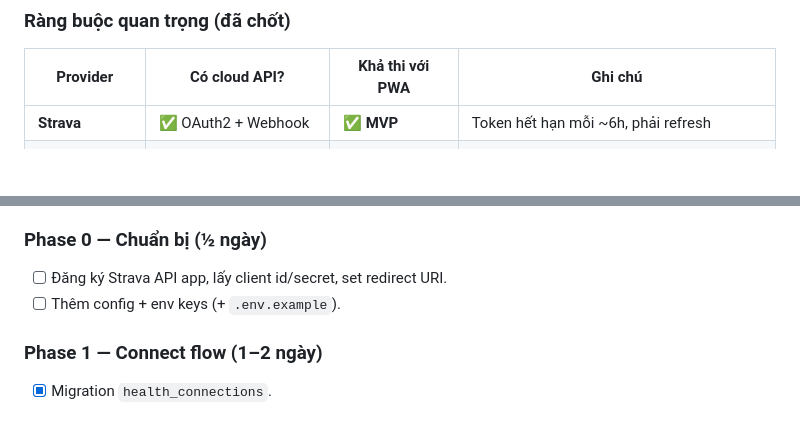
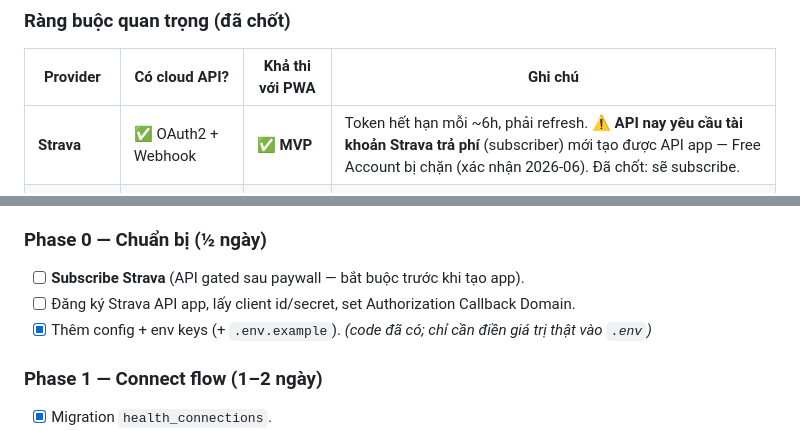
Before and after one commit to Michaelha1808/app-pt-client, a Markdown page: docs/SPEC-health-integration.md, 2 parts joined by grey strips. Drawn GitHub-style; blank space fills up the shorter version.

Commit message:
docs: cap nhat spec health (loai Apple Health, manual log la duong chinh, Strava can subscribe)
Co-Authored-By: Claude Opus 4.8 <noreply@anthropic.com>

```diff
--- a/docs/SPEC-health-integration.md
+++ b/docs/SPEC-health-integration.md
@@ -17,7 +17,7 @@
 ### Ràng buộc quan trọng (đã chốt)
 | Provider | Có cloud API? | Khả thi với PWA | Ghi chú |
 |---|---|---|---|
-| **Strava** | ✅ OAuth2 + Webhook | ✅ **MVP** | Token hết hạn mỗi ~6h, phải refresh |
+| **Strava** | ✅ OAuth2 + Webhook | ✅ **MVP** | Token hết hạn mỗi ~6h, phải refresh. ⚠️ **API nay yêu cầu tài khoản Strava trả phí** (subscriber) mới tạo được API app — Free Account bị chặn (xác nhận 2026-06). Đã chốt: sẽ subscribe. |
 | **Fitbit / Garmin** | ✅ OAuth2 | ✅ Phase sau | Kiến trúc gần giống Strava |
 | Apple Health | ❌ Không có server API | ❌ | Cần app native (HealthKit) — ngoài scope PWA |
 | Google Fit | ⚠️ REST đang deprecate | ❌ | Google đẩy sang Health Connect (native) |
@@ -235,8 +235,9 @@ STRAVA_WEBHOOK_VERIFY_TOKEN=
 > - ⬜ **Phase 0 (CUỐI CÙNG — khi có kinh phí):** đăng ký Strava app tại https://www.strava.com/settings/api, điền `STRAVA_*` trong `.env`, set webhook URL public (ngrok khi dev), `queue:work` + `schedule:work` (đã có sẵn service `queue`/`scheduler` trong docker-compose). Sau đó test live: kết nối → backfill → tạo activity trên Strava → webhook → xuất hiện trong feed + cộng calo.
 
 ### Phase 0 — Chuẩn bị (½ ngày)
-- [ ] Đăng ký Strava API app, lấy client id/secret, set redirect URI.
-- [ ] Thêm config + env keys (+ `.env.example`).
+- [ ] **Subscribe Strava** (API gated sau paywall — bắt buộc trước khi tạo app).
+- [ ] Đăng ký Strava API app, lấy client id/secret, set Authorization Callback Domain.
+- [x] Thêm config + env keys (+ `.env.example`). *(code đã có; chỉ cần điền giá trị thật vào `.env`)*
 
 ### Phase 1 — Connect flow (1–2 ngày)
 - [x] Migration `health_connections`.
```
